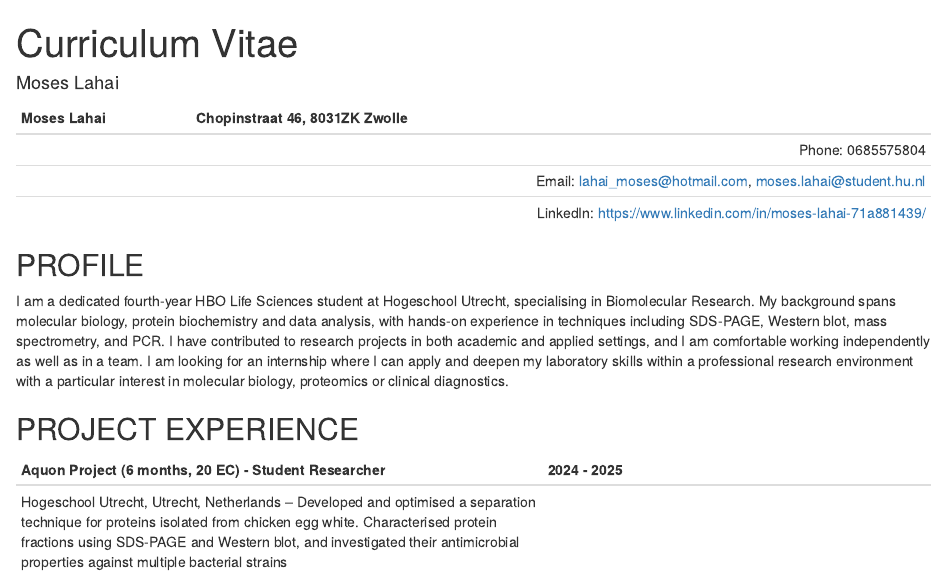
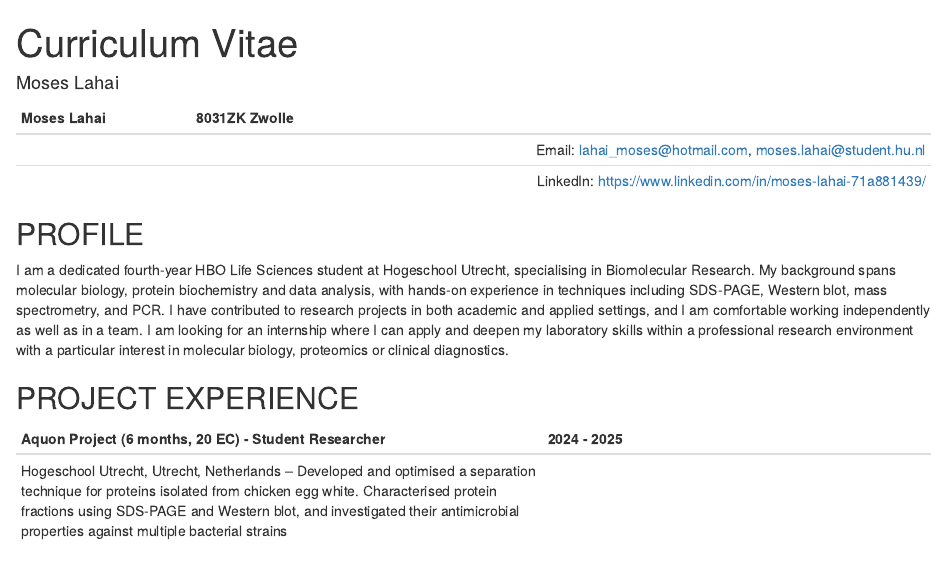
Before and after one commit to moses97-arch/dsfb2_workflows_portfolio, an R Markdown document (01-CV_Rmarkdown.Rmd): the page in a window 1100 px wide, from its top. Rendered offline with R 4.5, knitr and Pandoc, with nearby package versions.

Commit message:
removed personal details from cv

```diff
--- a/01-CV_Rmarkdown.Rmd
+++ b/01-CV_Rmarkdown.Rmd
@@ -4,9 +4,8 @@ author: "Moses Lahai"
 site: bookdown::bookdown_site
 output: html_document
 ---
-| **Moses Lahai** | Chopinstraat 46, 8031ZK Zwolle |
+| **Moses Lahai** | 8031ZK Zwolle |
 |---|---:|
-| | Phone: 0685575804 |
 | | Email: lahai_moses@hotmail.com, moses.lahai@student.hu.nl |
 | | LinkedIn: https://www.linkedin.com/in/moses-lahai-71a881439/ |
 
```
